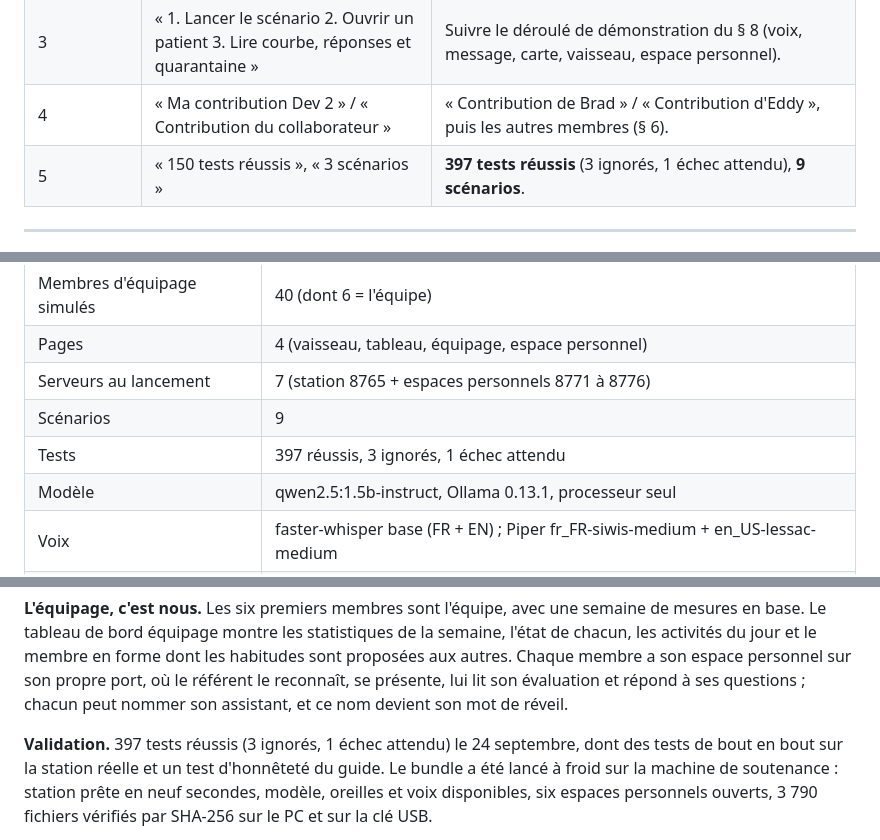
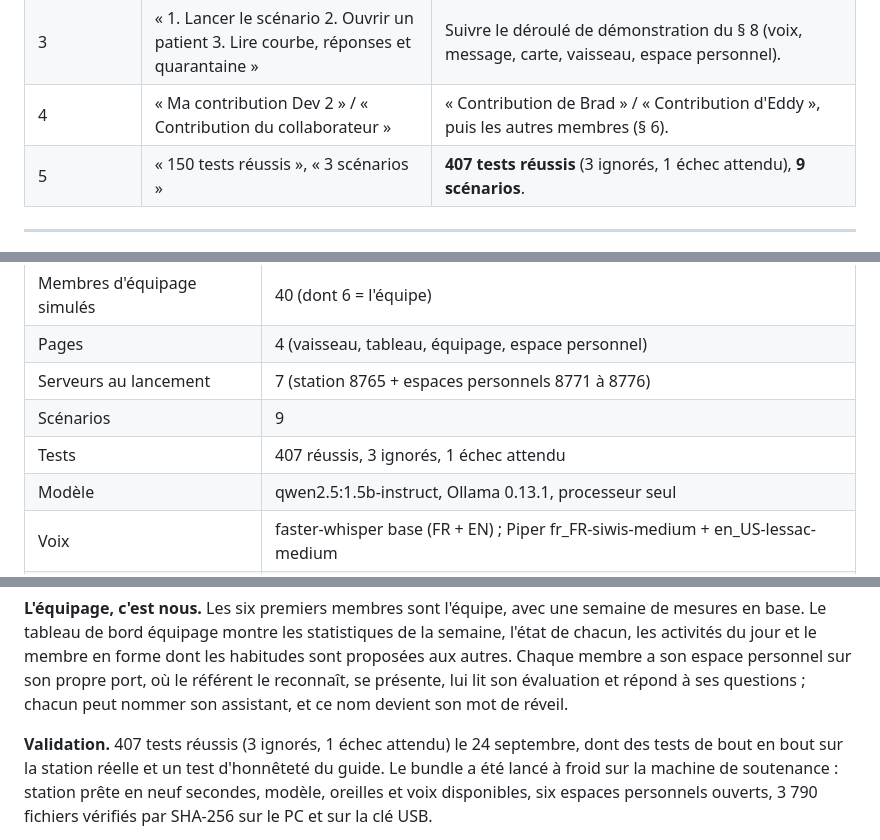
Before and after one commit to EddyEtame/MedBox, a Markdown page: docs/dossier/NOTE-POUR-LE-DOSSIER.md, 3 parts joined by grey strips. Drawn GitHub-style.

```diff
--- a/docs/dossier/NOTE-POUR-LE-DOSSIER.md
+++ b/docs/dossier/NOTE-POUR-LE-DOSSIER.md
@@ -41,7 +41,7 @@ mercredi 30 septembre). Nous ne déposons pas le code : la version autonome
 | 2 | « aucune mesure réelle ni diagnostic médical » | « aucune mesure réelle ; dans la simulation, le référent nomme ce que les mesures montrent et décide des isolements, il ne prescrit rien ». |
 | 3 | « 1. Lancer le scénario 2. Ouvrir un patient 3. Lire courbe, réponses et quarantaine » | Suivre le déroulé de démonstration du § 8 (voix, message, carte, vaisseau, espace personnel). |
 | 4 | « Ma contribution Dev 2 » / « Contribution du collaborateur » | « Contribution de Brad » / « Contribution d'Eddy », puis les autres membres (§ 6). |
-| 5 | « 150 tests réussis », « 3 scénarios » | **397 tests réussis** (3 ignorés, 1 échec attendu), **9 scénarios**. |
+| 5 | « 150 tests réussis », « 3 scénarios » | **407 tests réussis** (3 ignorés, 1 échec attendu), **9 scénarios**. |
 
 ---
 
@@ -177,7 +180,7 @@ mercredi 30 septembre). Nous ne déposons pas le code : la version autonome
 | Pages | 4 (vaisseau, tableau, équipage, espace personnel) |
 | Serveurs au lancement | 7 (station 8765 + espaces personnels 8771 à 8776) |
 | Scénarios | 9 |
-| Tests | 397 réussis, 3 ignorés, 1 échec attendu |
+| Tests | 407 réussis, 3 ignorés, 1 échec attendu |
 | Modèle | qwen2.5:1.5b-instruct, Ollama 0.13.1, processeur seul |
 | Voix | faster-whisper base (FR + EN) ; Piper fr_FR-siwis-medium + en_US-lessac-medium |
 | Bundle | 1,6 Go, 3 790 fichiers, SHA-256 vérifié, lancement en 9 s |
@@ -229,7 +232,7 @@ personnel sur son propre port, où le référent le reconnaît, se présente, lu
 lit son évaluation et répond à ses questions ; chacun peut nommer son
 assistant, et ce nom devient son mot de réveil.
 
-**Validation.** 397 tests réussis (3 ignorés, 1 échec attendu) le
+**Validation.** 407 tests réussis (3 ignorés, 1 échec attendu) le
 24 septembre, dont des tests de bout en bout sur la station réelle et un test
 d'honnêteté du guide. Le bundle a été lancé à froid sur la machine de
 soutenance : station prête en neuf secondes, modèle, oreilles et voix
```
Also changed, not shown: other parts of docs/dossier/NOTE-POUR-LE-DOSSIER.md (+8 -5 lines).
